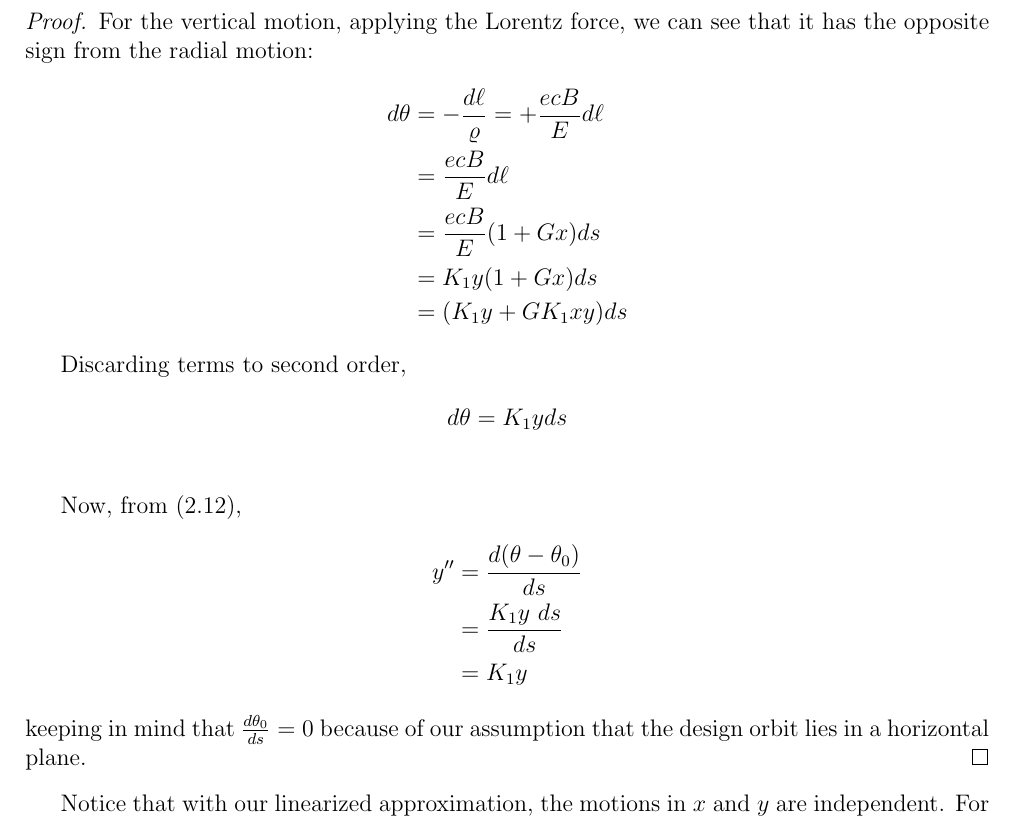
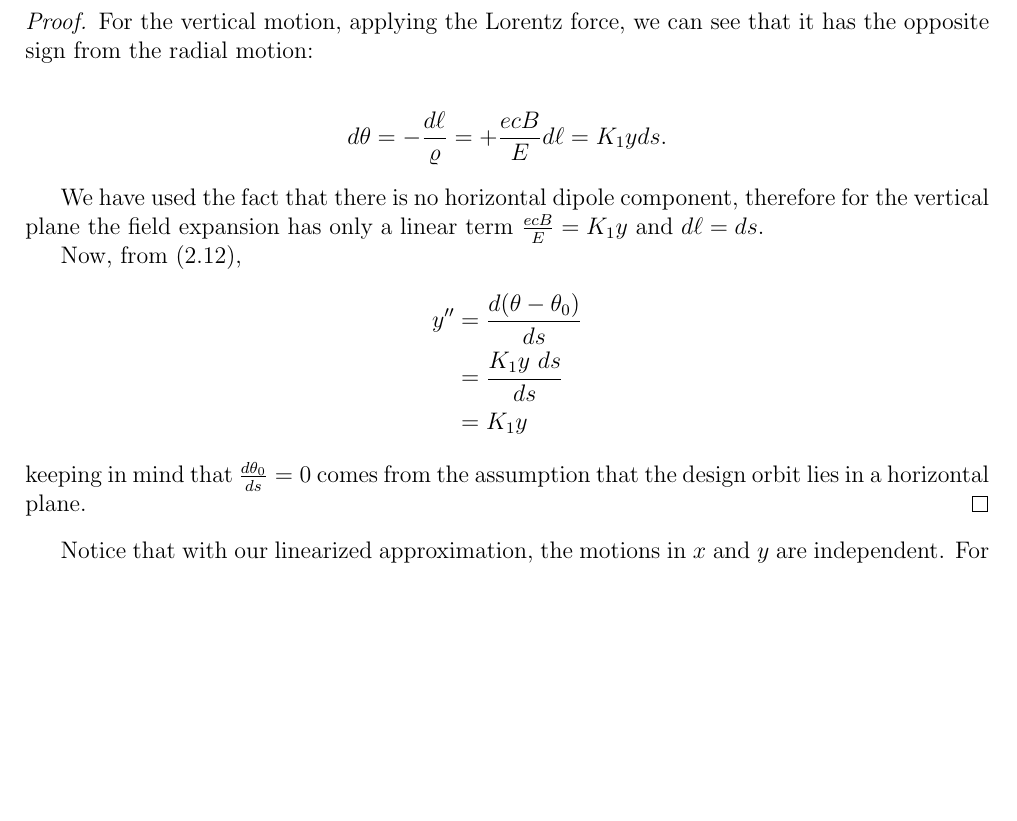
Before and after one commit to lnls-fac/doc-sands-adaptation, a LaTeX thesis (sands-adaptation.tex, which reads Chapter_2/2_03_EquationsOfMotion.tex): part of page 15 of 111, cut so that both start at the same text, the shorter picture padded with empty space. Compiled offline with pdfLaTeX.

Commit message:
Correction

```diff
--- a/Chapter_2/2_03_EquationsOfMotion.tex
+++ b/Chapter_2/2_03_EquationsOfMotion.tex
@@ -94,18 +94,12 @@ The corresponding equation for the vertical motion is easier to derive; you can
 
 \begin{proof}
 	For the vertical motion, applying the Lorentz force, we can see that it has the opposite sign from the radial motion:
+
 	\begin{align*}
-		d\theta &= -\frac{d\ell}{\varrho} = + \frac{ecB}{E}d\ell\\
-				&= \frac{ecB}{E}d\ell\\
-				&= \frac{ecB}{E}(1+Gx)ds\\
-				&= K_1 y (1+Gx)ds\\
-				& = (K_1 y + GK_1xy)ds
+		d\theta &= -\frac{d\ell}{\varrho} = + \frac{ecB}{E}d\ell =  K_1 y ds.
 	\end{align*}
 
-	Discarding terms to second order,
-	\begin{align*}
-		d\theta &= K_1 y ds\\
-	\end{align*}
+ We have used the fact that there is no horizontal dipole component, therefore for the vertical plane the field expansion has only a linear term $\frac{ecB}{E} = K_1 y$ and $d\ell = ds$.
 
 	Now, from \eqref{eq:2.12},
 	\begin{align*}
@@ -113,7 +107,7 @@ The corresponding equation for the vertical motion is easier to derive; you can
 			&= \frac{K_1 y\ ds}{ds}\\
 			&= K_1 y
 	\end{align*}
-	keeping in mind that $\frac{d\theta_0}{ds} = 0$ because of our assumption that the design orbit lies in a horizontal plane.
+	keeping in mind that $\frac{d\theta_0}{ds} = 0$ comes from the assumption that the design orbit lies in a horizontal plane.
 \end{proof}
 
 Notice that with our linearized approximation, the motions in $x$ and $y$ are independent. For our consideration of the electron trajectories, I would like to use the standard form:
```
Also changed, not shown: sands-adaptation.pdf.
